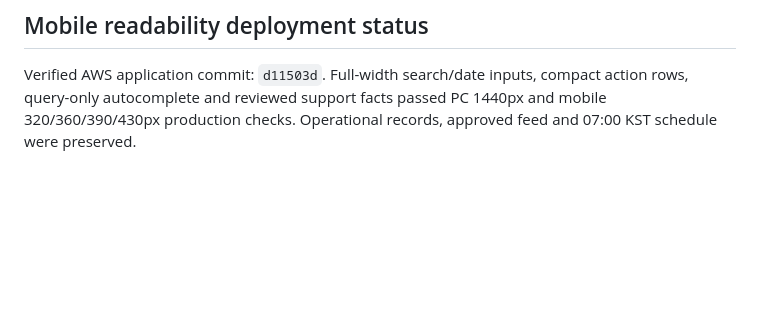
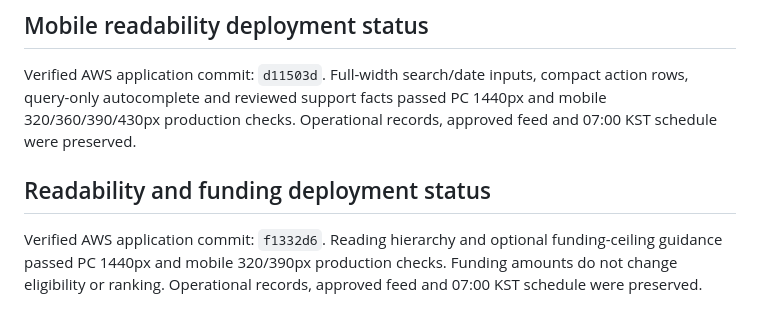
Before and after one commit to maljaehyeok/munongsa, a Markdown page: README.md, the part around the change. Rendered like a GitHub page; blank space fills up the shorter version.

Commit message:
Document verified readability and funding deployment

```diff
--- a/README.md
+++ b/README.md
@@ -187,3 +187,7 @@ Verified AWS application commit: `e317a3f`. Searchable crop/region inputs, expli
 ## Mobile readability deployment status
 
 Verified AWS application commit: `d11503d`. Full-width search/date inputs, compact action rows, query-only autocomplete and reviewed support facts passed PC 1440px and mobile 320/360/390/430px production checks. Operational records, approved feed and 07:00 KST schedule were preserved.
+
+## Readability and funding deployment status
+
+Verified AWS application commit: `f1332d6`. Reading hierarchy and optional funding-ceiling guidance passed PC 1440px and mobile 320/390px production checks. Funding amounts do not change eligibility or ranking. Operational records, approved feed and 07:00 KST schedule were preserved.
```
